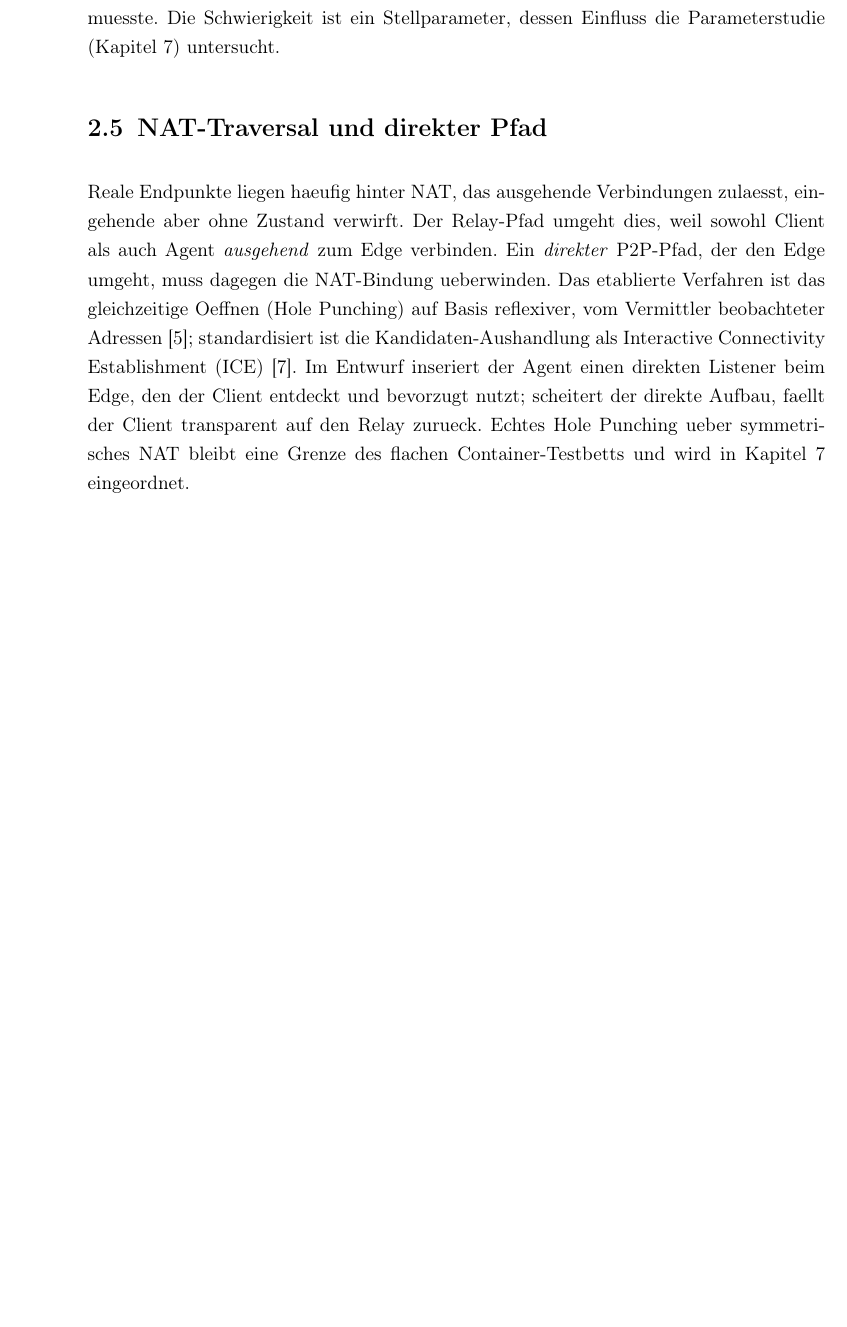
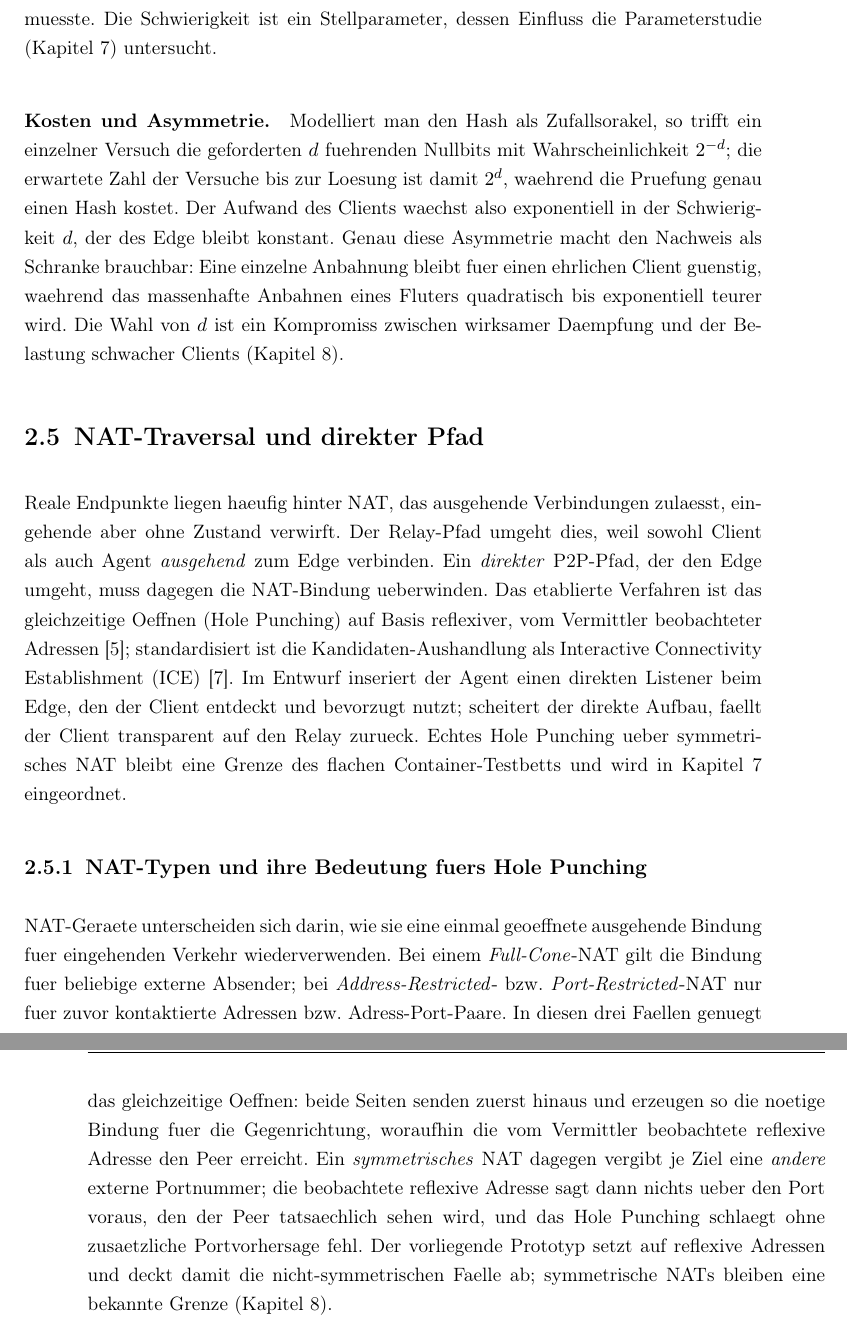
Before and after one commit to scimbe/claude-tunnel, a LaTeX thesis (docs/thesis/haw-template/template-latex_thesis/ct_thesis/thesis.tex, which reads docs/thesis/haw-template/template-latex_thesis/ct_thesis/chapters/grundlagen.tex): part of page 22 of 49 before the commit and two parts of pages 23 and 24 of 51 after it, the two joined at a grey line, cut so that both start at the same text, the shorter picture padded with empty space. Compiled offline with pdfLaTeX.

Commit message:
M17.11: deepen the Grundlagen chapter
First deepening pass toward the ~64-page target. Four technical paragraphs added
to chapters/grundlagen.tex:
- QUIC: the Initial/Handshake/1-RTT packet phases, 0-RTT resumption and its
  replay caveat, stream types and independent flow control (no cross-stream
  head-of-line blocking).
- Noise IK: the two-message handshake spelled out with its DH operations
  (es/ss then ee/se), the forward secrecy from the ephemeral keys, and the
  binding to the pinned identity before any payload.
- Proof-of-Work: the cost model (hit probability 2^-d, expected 2^d attempts vs.
  O(1) verification) and why the asymmetry makes it a usable barrier.
- NAT: a subsection on the type taxonomy (full-cone / address- / port-restricted
  / symmetric) and why symmetric NAT defeats hole punching.

Build (clean on first try): 49 -> 51-page PDF, no undefined refs/citations,
BUILD_EXIT=0. No Rust changed -> workspace green (TOTAL_PASSED=160). Next: M17.12
deepen a further chapter.

Co-Authored-By: Claude Opus 4.8 <noreply@anthropic.com>
Claude-Session: https://claude.ai/code/session_01TWNQVzYqWaWG8nB9JL6He3

```diff
--- a/docs/thesis/haw-template/template-latex_thesis/ct_thesis/chapters/grundlagen.tex
+++ b/docs/thesis/haw-template/template-latex_thesis/ct_thesis/chapters/grundlagen.tex
@@ -90,6 +118,17 @@ ein einzelner Hash. Dieser asymmetrische Aufwand begrenzt Flut- und
 Rendezvous-Missbrauch, ohne dass der Dienst Identitaeten fuehren oder Inhalte
 sehen muesste. Die Schwierigkeit ist ein Stellparameter, dessen Einfluss die
 Parameterstudie (Kapitel~\ref{ch:evaluation}) untersucht.
+
+\paragraph{Kosten und Asymmetrie.} Modelliert man den Hash als Zufallsorakel, so
+trifft ein einzelner Versuch die geforderten $d$ fuehrenden Nullbits mit
+Wahrscheinlichkeit $2^{-d}$; die erwartete Zahl der Versuche bis zur Loesung ist
+damit $2^{d}$, waehrend die Pruefung genau einen Hash kostet. Der Aufwand des
+Clients waechst also exponentiell in der Schwierigkeit $d$, der des Edge bleibt
+konstant. Genau diese Asymmetrie macht den Nachweis als Schranke brauchbar: Eine
+einzelne Anbahnung bleibt fuer einen ehrlichen Client guenstig, waehrend das
+massenhafte Anbahnen eines Fluters quadratisch bis exponentiell teurer wird. Die
+Wahl von $d$ ist ein Kompromiss zwischen wirksamer Daempfung und der Belastung
+schwacher Clients (Kapitel~\ref{ch:diskussion}).
 
 \section{NAT-Traversal und direkter Pfad}
 \label{sec:nat}
@@ -107,3 +146,21 @@ nutzt; scheitert der direkte Aufbau, faellt der Client transparent auf den Relay
 zurueck. Echtes Hole Punching ueber symmetrisches \gls{ac:nat} bleibt eine
 Grenze des flachen Container-Testbetts und wird in
 Kapitel~\ref{ch:evaluation} eingeordnet.
+
+\subsection{NAT-Typen und ihre Bedeutung fuers Hole Punching}
+\label{sec:nat-typen}
+
+\gls{ac:nat}-Geraete unterscheiden sich darin, wie sie eine einmal geoeffnete
+ausgehende Bindung fuer eingehenden Verkehr wiederverwenden. Bei einem
+\emph{Full-Cone}-\gls{ac:nat} gilt die Bindung fuer beliebige externe Absender;
+bei \emph{Address-Restricted}- bzw.\ \emph{Port-Restricted}-\gls{ac:nat} nur fuer
+zuvor kontaktierte Adressen bzw.\ Adress-Port-Paare. In diesen drei Faellen
+genuegt das gleichzeitige Oeffnen: beide Seiten senden zuerst hinaus und erzeugen
+so die noetige Bindung fuer die Gegenrichtung, woraufhin die vom Vermittler
+beobachtete reflexive Adresse den Peer erreicht. Ein \emph{symmetrisches}
+\gls{ac:nat} dagegen vergibt je Ziel eine \emph{andere} externe Portnummer; die
+beobachtete reflexive Adresse sagt dann nichts ueber den Port voraus, den der
+Peer tatsaechlich sehen wird, und das Hole Punching schlaegt ohne zusaetzliche
+Portvorhersage fehl. Der vorliegende Prototyp setzt auf reflexive Adressen und
+deckt damit die nicht-symmetrischen Faelle ab; symmetrische \gls{ac:nat}s bleiben
+eine bekannte Grenze (Kapitel~\ref{ch:diskussion}).
```
Also changed, not shown: docs/planning/PROGRESS.md (+2 -1 lines), docs/planning/v1-first-task-packets.md (+6 -4 lines), docs/thesis/haw-template/template-latex_thesis/ct_thesis/chapters/grundlagen.tex (28 more changed lines).
